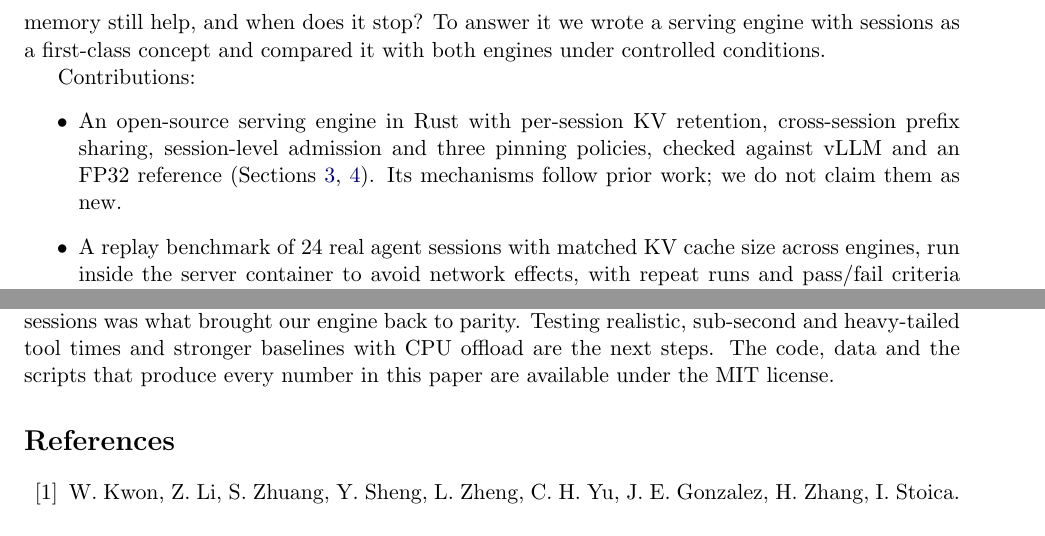
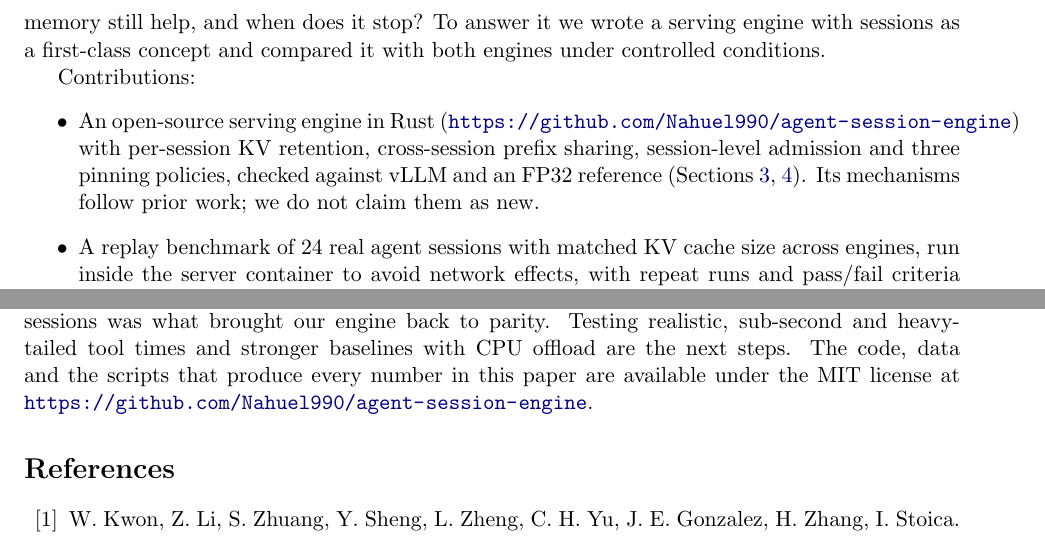
Before and after one commit to Nahuel990/agent-session-engine, a LaTeX paper (paper/main.tex): two parts of pages 2 and 8 of 9, joined at a grey line, cut so that both start at the same text. Compiled offline with pdfLaTeX.

Commit message:
Paper and README: link the public repository

```diff
--- a/paper/main.tex
+++ b/paper/main.tex
@@ -29,7 +29,7 @@ We ask a narrower question: against the prefix caches of current engines (vLLM 0
 
 Contributions:
 \begin{itemize}
-  \item An open-source serving engine in Rust with per-session KV retention, cross-session prefix sharing, session-level admission and three pinning policies, checked against vLLM and an FP32 reference (Sections~\ref{sec:design},~\ref{sec:impl}). Its mechanisms follow prior work; we do not claim them as new.
+  \item An open-source serving engine in Rust (\url{https://github.com/Nahuel990/agent-session-engine}) with per-session KV retention, cross-session prefix sharing, session-level admission and three pinning policies, checked against vLLM and an FP32 reference (Sections~\ref{sec:design},~\ref{sec:impl}). Its mechanisms follow prior work; we do not claim them as new.
   \item A replay benchmark of 24 real agent sessions with matched KV cache size across engines, run inside the server container to avoid network effects, with repeat runs and pass/fail criteria written down before seeing results (Section~\ref{sec:method}).
   \item Measurements against current engines: a 1.13x end-to-end gain over the best baseline and about 5x faster time to first token with 5-second tool waits, and parity with 60-second waits (Section~\ref{sec:results}).
   \item Negative results for three pinning policies, consistent with reports that more retention does not necessarily improve serving~\cite{choijoshi,agentservesim} (Section~\ref{sec:negative}).
@@ -177,7 +177,7 @@ Table~\ref{tab:negative} lists every memory policy we measured.
 
 \section{Conclusion}
 
-Against the current prefix caches of vLLM 0.33.0 and SGLang 0.5.23, keeping agent sessions in GPU memory still helps when agents come back within a few seconds: 1.13x faster end to end than the best baseline and about 5x faster to first token on real coding-agent traces. When agents are away for a minute the advantage disappears, as prior work on retention trade-offs predicts, and none of our three pinning policies beat the established caches; sharing common prefixes across sessions was what brought our engine back to parity. Testing realistic, sub-second and heavy-tailed tool times and stronger baselines with CPU offload are the next steps. The code, data and the scripts that produce every number in this paper are available under the MIT license.
+Against the current prefix caches of vLLM 0.33.0 and SGLang 0.5.23, keeping agent sessions in GPU memory still helps when agents come back within a few seconds: 1.13x faster end to end than the best baseline and about 5x faster to first token on real coding-agent traces. When agents are away for a minute the advantage disappears, as prior work on retention trade-offs predicts, and none of our three pinning policies beat the established caches; sharing common prefixes across sessions was what brought our engine back to parity. Testing realistic, sub-second and heavy-tailed tool times and stronger baselines with CPU offload are the next steps. The code, data and the scripts that produce every number in this paper are available under the MIT license at \url{https://github.com/Nahuel990/agent-session-engine}.
 
 \begin{thebibliography}{99}
 \bibitem{vllm} W. Kwon, Z. Li, S. Zhuang, Y. Sheng, L. Zheng, C. H. Yu, J. E. Gonzalez, H. Zhang, I. Stoica. Efficient Memory Management for Large Language Model Serving with PagedAttention. SOSP 2023. arXiv:2309.06180.
```
Also changed, not shown: README.md, paper/main.pdf.
